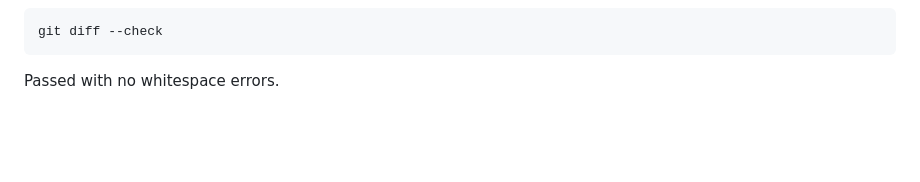
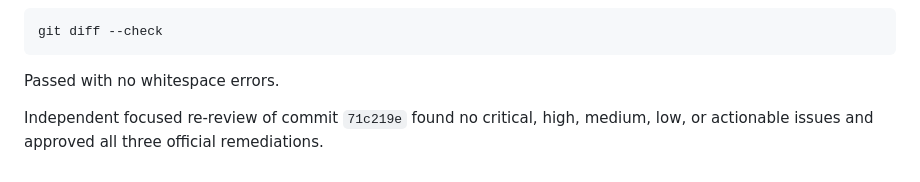
Before and after one commit to thezhafoundry/Portfolio, a Markdown page: .superpowers/sdd/task-1-2-report.md, the part around the change. Drawn GitHub-style; blank space fills up the shorter version.

Commit message:
docs: record shared-primitives re-review

````diff
--- a/.superpowers/sdd/task-1-2-report.md
+++ b/.superpowers/sdd/task-1-2-report.md
@@ -188,3 +188,6 @@ git diff --check
 ```
 
 Passed with no whitespace errors.
+
+Independent focused re-review of commit `71c219e` found no critical, high,
+medium, low, or actionable issues and approved all three official remediations.
````
